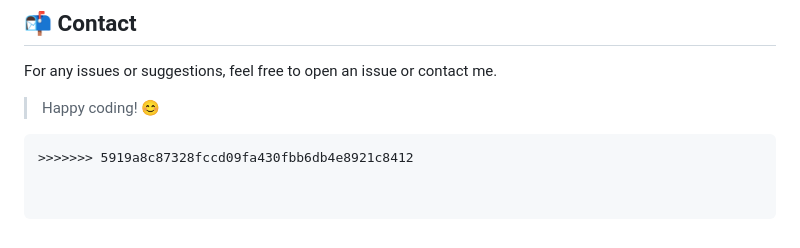
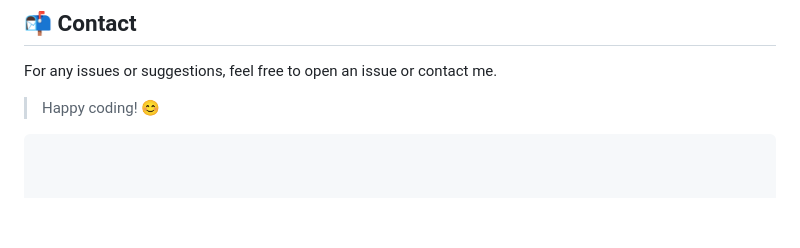
Before and after one commit to hachemite/PHP_store, a Markdown page: README.md, the part around the change. Rendered like a GitHub page; blank space fills up the shorter version.

````diff
--- a/README.md
+++ b/README.md
@@ -261,4 +261,3 @@ For any issues or suggestions, feel free to open an issue or contact me.
 
 > Happy coding! 😊
 ```
->>>>>>> 5919a8c87328fccd09fa430fbb6db4e8921c8412
````
